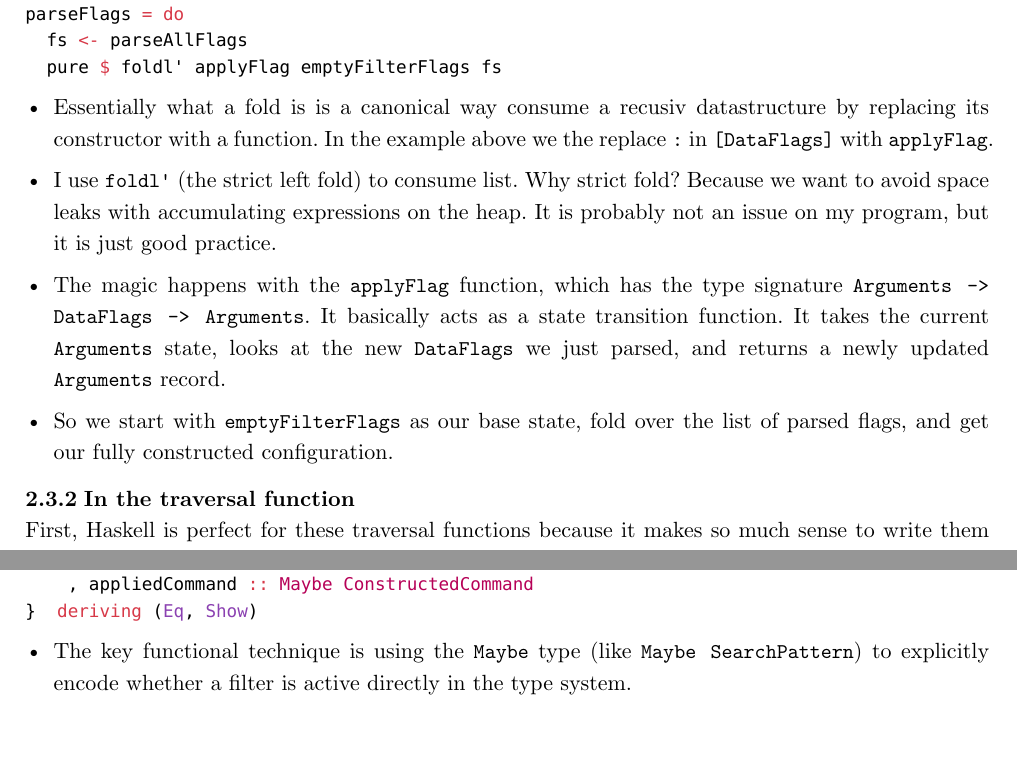
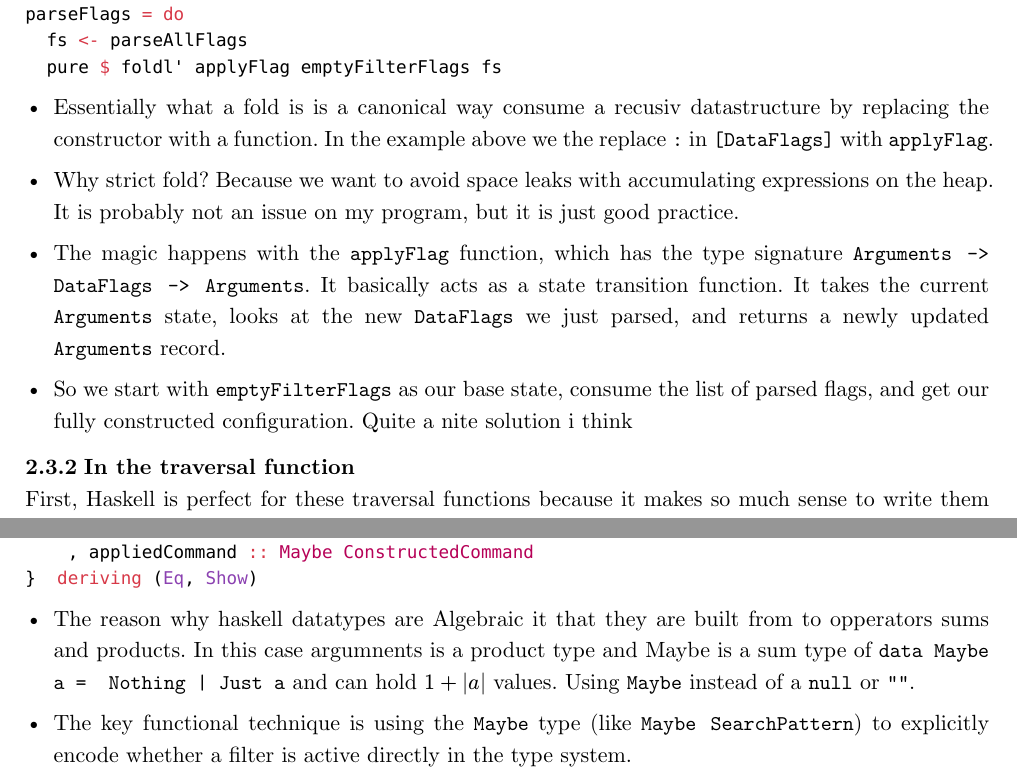
Before and after one commit to mkn025/lambdaSearch, a Typst document (statusRapport/sisteRapport/rapport.typ): two parts of pages 4 and 5 of 8, joined at a grey line, cut so that both start at the same text, the shorter picture padded with empty space. Compiled offline with Typst 0.15.

Commit message:
Started to write a bit about Maybe

````diff
--- a/statusRapport/sisteRapport/rapport.typ
+++ b/statusRapport/sisteRapport/rapport.typ
@@ -127,18 +125,15 @@ parseFlags = do
 
-- Essentially what a fold is is a canonical way consume a recusiv datastructure by replacing its constructor with a function. In the example above we the replace `:` in `[DataFlags]` with `applyFlag`.
-
-- I use `foldl'` (the strict left fold) to consume list. Why strict fold? Because we want to avoid space leaks with accumulating expressions on the heap. It is probably not an issue on my program, but it is just good practice.
+-  Why strict fold? Because we want to avoid space leaks with accumulating expressions on the heap. It is probably not an issue on my program, but it is just good practice.
 
 - The magic happens with the `applyFlag` function, which has the type signature `Arguments -> DataFlags -> Arguments`. It basically acts as a state transition function. It takes the current `Arguments` state, looks at the new `DataFlags` we just parsed, and returns a newly updated `Arguments` record.
 
-- So we start with `emptyFilterFlags` as our base state, fold over the list of parsed flags, and get our fully constructed configuration.
+- So we start with `emptyFilterFlags` as our base state, consume the list of parsed flags, and get our fully constructed configuration. Quite a nite solution i think
 
 === In the traversal function
 
 First, Haskell is perfect for these traversal functions because it makes so much sense to write them recursively. You simply apply the same logic to every directory, accumulating the results as you search.
 
 In the `main` function, where I do the traversals, I use higher-order functions and a generalized `fold` function.
-
 
 ```hs
 
@@ -210,7 +205,11 @@ data Arguments = Arguments {
 }  deriving (Eq, Show)
 ```
 
+- The reason why haskell datatypes are Algebraic it that they are built from to opperators sums and products. In this case argumnents is a product type and Maybe is a sum type of `data Maybe a =  Nothing | Just a` and can hold $1 + |a|$  values. Using `Maybe` instead of a `null` or `""`.
+
+
 - The key functional technique is using the `Maybe` type (like `Maybe SearchPattern`) to explicitly encode whether a filter is active directly in the type system.
+
 
 - Instead of relying on `null` pointers or empty strings, `Maybe` makes invalid states unrepresentable. An unused filter is `Nothing`.
 
````
Also changed, not shown: statusRapport/sisteRapport/rapport.typ (4 more changed lines).
